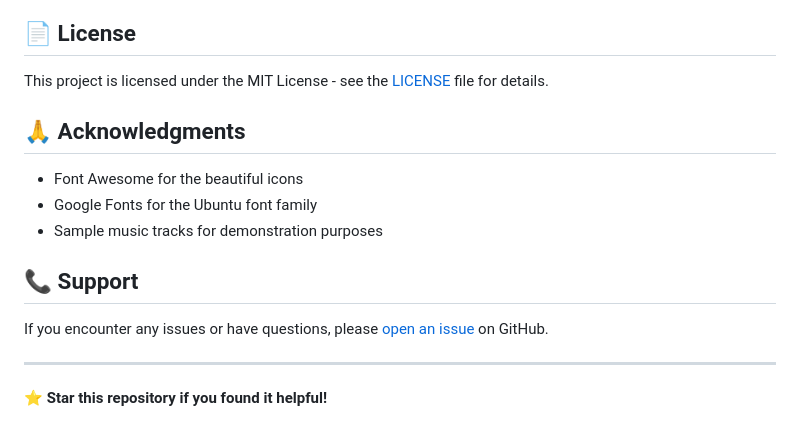
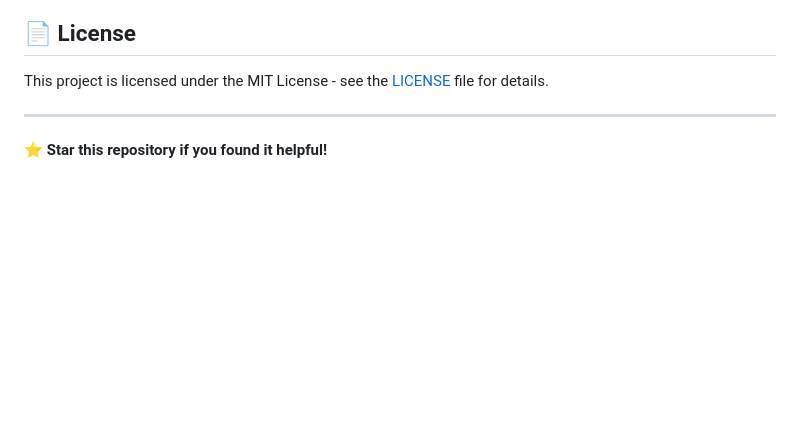
Before and after one commit to Subhasish18/JS-Music-Player, a Markdown page: README.md, the part around the change. Drawn GitHub-style; blank space fills up the shorter version.

```diff
--- a/README.md
+++ b/README.md
@@ -135,15 +135,6 @@ Adjust the player size by modifying the container dimensions:
 
 This project is licensed under the MIT License - see the [LICENSE](LICENSE) file for details.
 
-## 🙏 Acknowledgments
-
-- Font Awesome for the beautiful icons
-- Google Fonts for the Ubuntu font family
-- Sample music tracks for demonstration purposes
-
-## 📞 Support
-
-If you encounter any issues or have questions, please [open an issue](https://github.com/yourusername/JS-Music-Player/issues) on GitHub.
 
 ---
 
```
